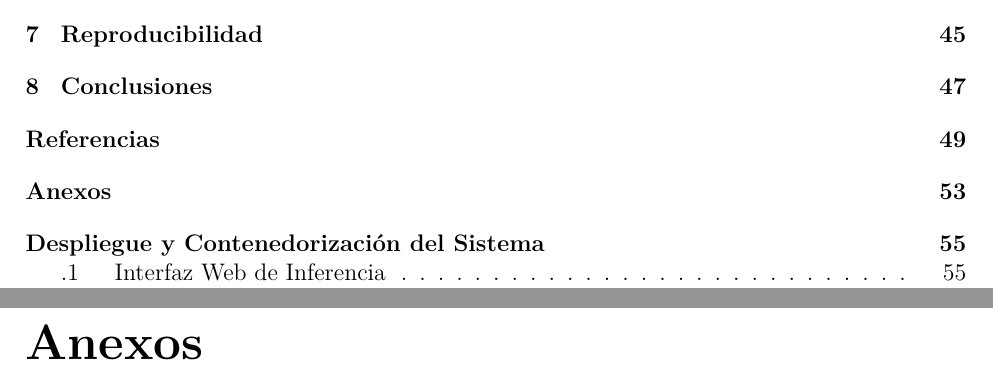
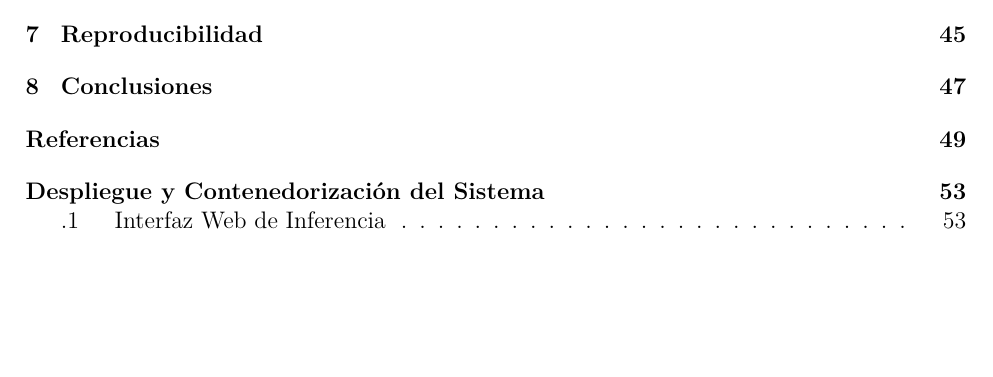
Before and after one commit to SkullSupernova/TFM_MDL_MValbuena, a LaTeX thesis (main.tex): two parts of pages 12 and 72 of 75 before the commit and part of page 12 of 73 after it, the two joined at a grey line, cut so that both start at the same text, the shorter picture padded with empty space. Compiled offline with pdfLaTeX.

Commit message:
fix: Corregir la numeración del anexo principal
Co-authored-by: aider (gemini/gemini-2.5-flash) <aider@aider.chat>

```diff
--- a/main.tex
+++ b/main.tex
@@ -103,7 +103,6 @@ titlepage=on            % own page for each title page
 \printbibliography[title=Referencias, heading=bibintoc]
 
 \appendix
-\chapter{Anexos}
 \include{anexos/anexo_despliegue}
 
 % **************************************************
```
